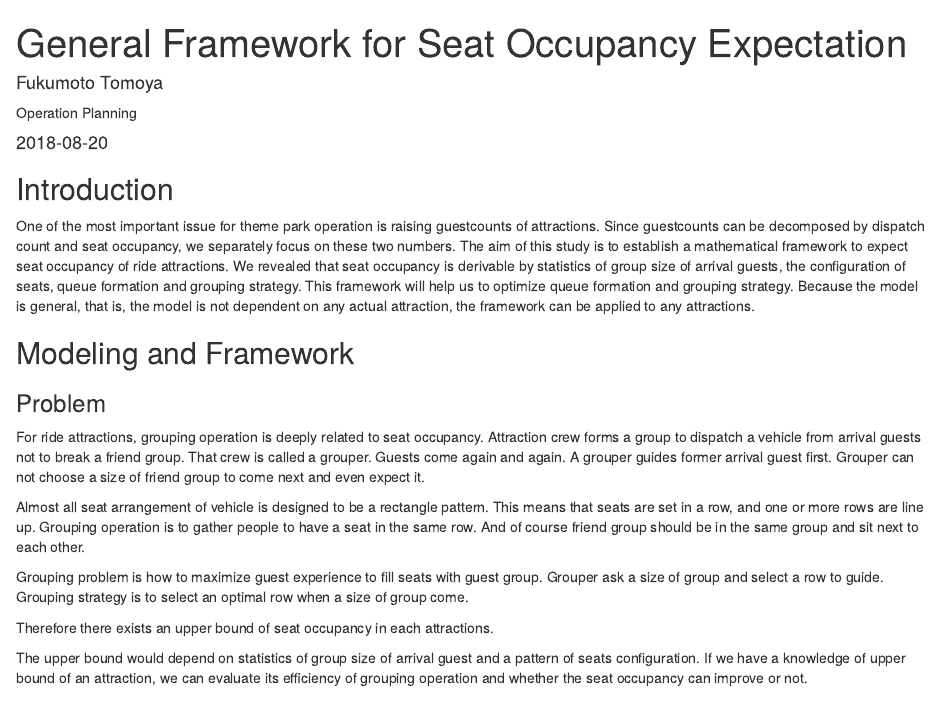
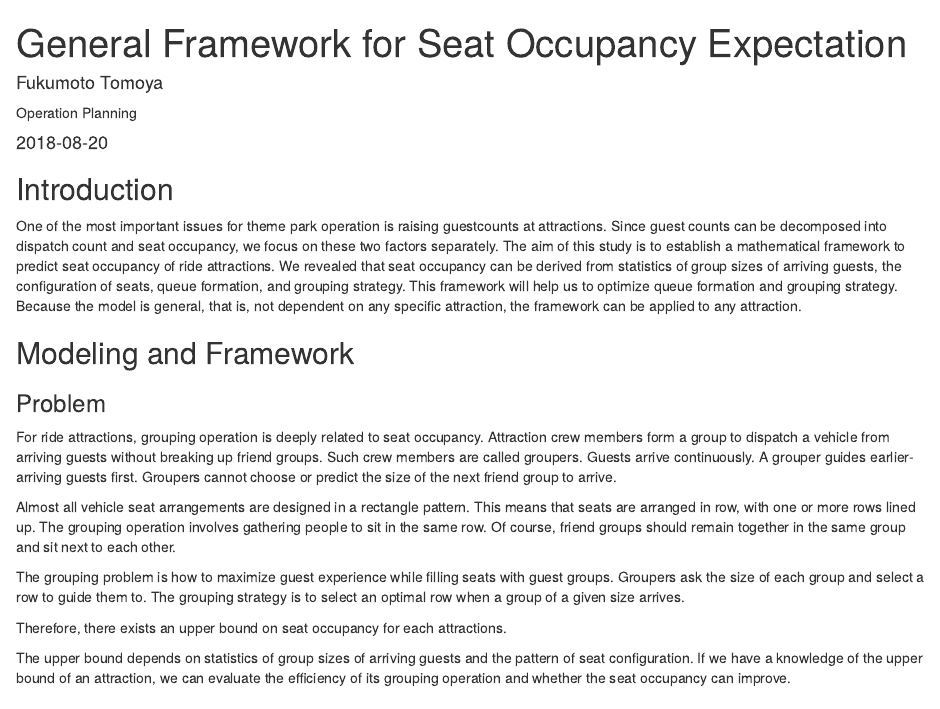
Before and after one commit to tomfook/occupancy_paper, an R Markdown document (occupancy.Rmd): the page in a window 1100 px wide, from its top. The pictures show the output file occupancy.html that the author committed with the source, opened offline.

Commit message:
Improve English clarity

````diff
--- a/occupancy.Rmd
+++ b/occupancy.Rmd
@@ -13,35 +13,35 @@ knitr::opts_chunk$set(echo = FALSE)
 ```
 
 ## Introduction
-One of the most important issue for theme park operation is raising guestcounts of attractions.
-Since guestcounts can be decomposed by dispatch count and seat occupancy, we separately focus on these two numbers.
-The aim of this study is to establish a mathematical framework to expect seat occupancy of ride attractions.
-We revealed that seat occupancy is derivable by statistics of group size of arrival guests, the configuration of seats, queue formation and grouping strategy.
+One of the most important issues for theme park operation is raising guestcounts at attractions.
+Since guest counts can be decomposed into dispatch count and seat occupancy, we focus on these two factors separately.
+The aim of this study is to establish a mathematical framework to predict seat occupancy of ride attractions.
+We revealed that seat occupancy can be derived from statistics of group sizes of arriving guests, the configuration of seats, queue formation, and grouping strategy.
 This framework will help us to optimize queue formation and grouping strategy.
-Because the model is general, that is, the model is not dependent on any actual attraction, the framework can be applied to any attractions.
+Because the model is general, that is, not dependent on any specific attraction, the framework can be applied to any attraction.
 
 ## Modeling and Framework
 ### Problem
 For ride attractions, grouping operation is deeply related to seat occupancy.
-Attraction crew forms a group to dispatch a vehicle from arrival guests not to break a friend group.
-That crew is called a grouper.
-Guests come again and again.
-A grouper guides former arrival guest first.
-Grouper can not choose a size of friend group to come next and even expect it.
+Attraction crew members form a group to dispatch a vehicle from arriving guests without breaking up friend groups.
+Such crew members are called groupers.
+Guests arrive continuously.
+A grouper guides earlier-arriving guests first.
+Groupers cannot choose or predict the size of the next friend group to arrive.
 
-Almost all seat arrangement of vehicle is designed to be a rectangle pattern.
-This means that seats are set in a row, and one or more rows are line up.
-Grouping operation is to gather people to have a seat in the same row.
-And of course friend group should be in the same group and sit next to each other.
+Almost all vehicle seat arrangements are designed in a rectangle pattern.
+This means that seats are arranged in row, with one or more rows lined up.
+The grouping operation involves gathering people to sit in the same row.
+Of course, friend groups should remain together in the same group and sit next to each other.
 
-Grouping problem is how to maximize guest experience to fill seats with guest group.
-Grouper ask a size of group and select a row to guide.
-Grouping strategy is to select an optimal row when a size of group come.
+The grouping problem is how to maximize guest experience while filling seats with guest groups.
+Groupers ask the size of each group and select a row to guide them to.
+The grouping strategy is to select an optimal row when a group of a given size arrives.
 
-Therefore there exists an upper bound of seat occupancy in each attractions.
+Therefore, there exists an upper bound on seat occupancy for each attractions.
 
-The upper bound would depend on statistics of group size of arrival guest and a pattern of seats configuration.
-If we have a knowledge of upper bound of an attraction, we can evaluate its efficiency of grouping operation and whether the seat occupancy can improve or not.
+The upper bound depends on statistics of group sizes of arriving guests and the pattern of seat configuration.
+If we have a knowledge of the upper bound of an attraction, we can evaluate the efficiency of its grouping operation and whether the seat occupancy can improve.
 
 ### Mathematical Modeling
 Our problem can be handled as a state-action-reward model.
````
Also changed, not shown: occupancy.html.
